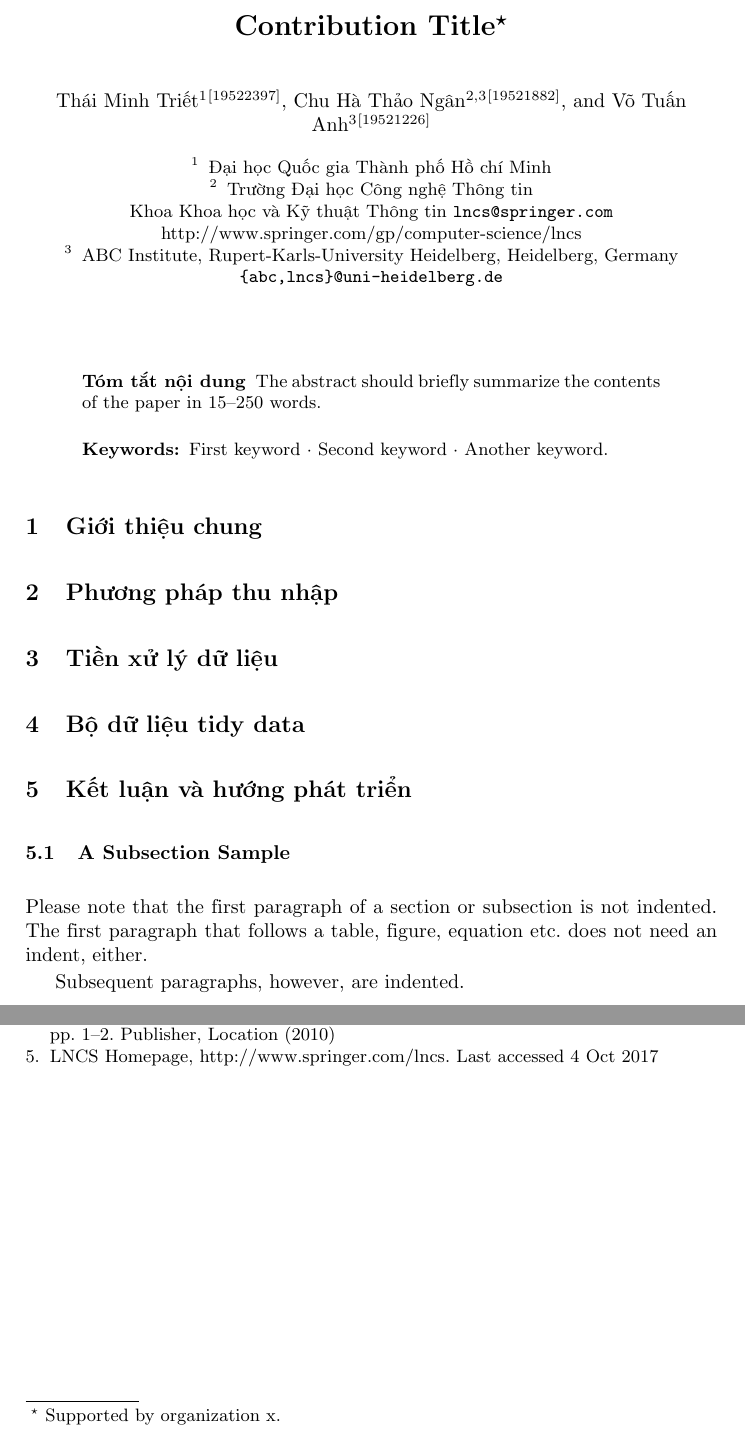
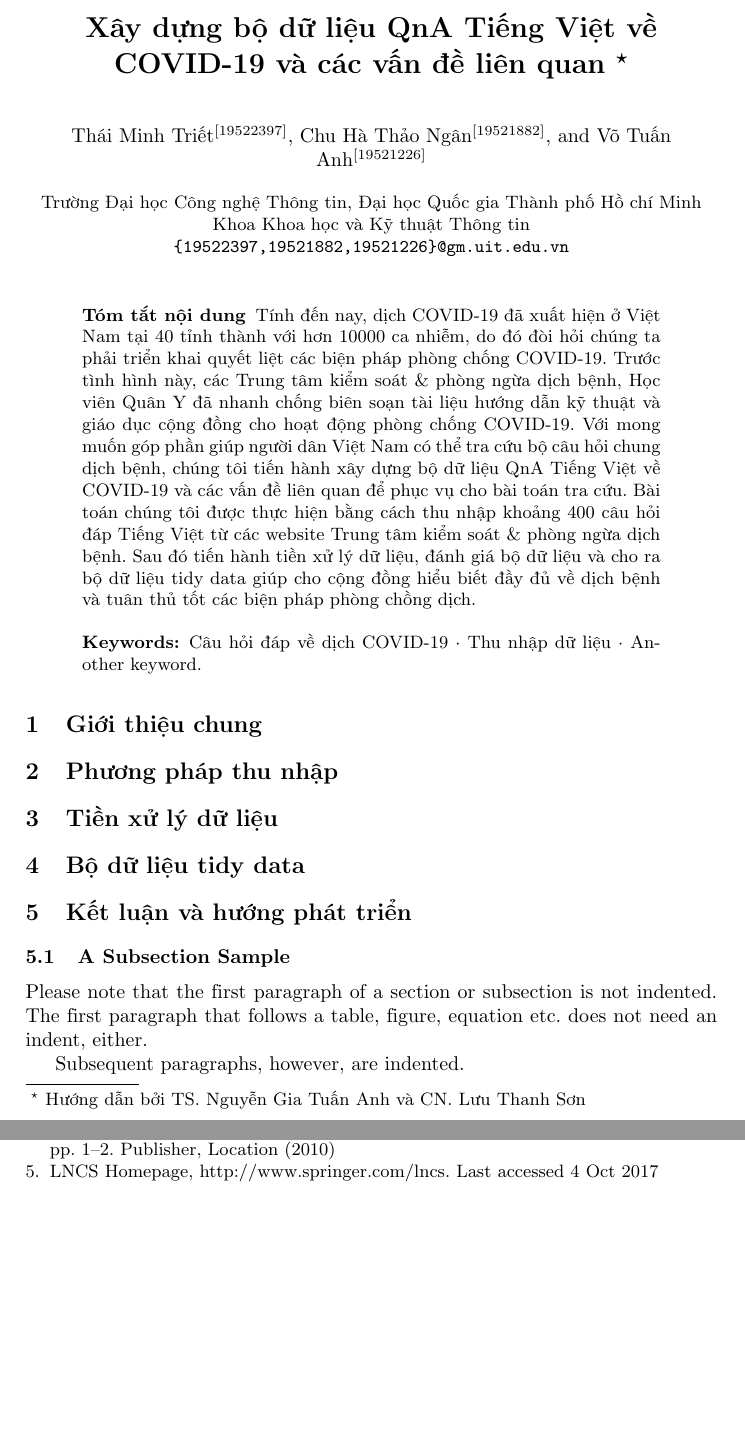
Before and after one commit to thaongan251/BaoCao_TT-TXLDL, a LaTeX paper (BaoCaoDS103.tex): two parts of pages 1 and 3 of 3, joined at a grey line, cut at the place of the change, the shorter picture padded with empty space. Compiled offline with pdfLaTeX.

Commit message:
write {abstract}

```diff
--- a/BaoCaoDS103.tex
+++ b/BaoCaoDS103.tex
@@ -18,35 +18,31 @@
 
 \begin{document}
 %
-\title{Contribution Title\thanks{Supported by organization x.}}
+\title{Xây dựng bộ dữ liệu QnA Tiếng Việt về COVID-19 và các vấn đề liên quan \thanks{Hướng dẫn bởi TS. Nguyễn Gia Tuấn Anh và CN. Lưu Thanh Sơn}}
 %
 %\titlerunning{Abbreviated paper title}
 % If the paper title is too long for the running head, you can set
 % an abbreviated paper title here
 %
-\author{Thái Minh Triết\inst{1}\orcidID{19522397} \and
-Chu Hà Thảo Ngân\inst{2,3}\orcidID{19521882} \and
-Võ Tuấn Anh\inst{3}\orcidID{19521226}}
+\author{Thái Minh Triết\orcidID{19522397} \and
+Chu Hà Thảo Ngân\orcidID{19521882} \and
+Võ Tuấn Anh\orcidID{19521226}}
 %
 \authorrunning{F. Author et al.}
 % First names are abbreviated in the running head.
 % If there are more than two authors, 'et al.' is used.
 %
-\institute{Đại học Quốc gia Thành phố Hồ chí Minh \and
-Trường Đại học Công nghệ Thông tin \\
-Khoa Khoa học và Kỹ thuật Thông tin
-\email{lncs@springer.com}\\
-\url{http://www.springer.com/gp/computer-science/lncs} \and
-ABC Institute, Rupert-Karls-University Heidelberg, Heidelberg, Germany\\
-\email{\{abc,lncs\}@uni-heidelberg.de}}
+\institute{Trường Đại học Công nghệ Thông tin, Đại học Quốc gia Thành phố Hồ chí Minh
+\\ Khoa Khoa học và Kỹ thuật Thông tin
+\\ \email{\{19522397,19521882,19521226\}@gm.uit.edu.vn}}
 %
 \maketitle              % typeset the header of the contribution
 %
 \begin{abstract}
-The abstract should briefly summarize the contents of the paper in
-15--250 words.
+Tính đến nay, dịch COVID-19 đã xuất hiện ở Việt Nam tại 40 tỉnh thành với hơn 10000 ca nhiễm, do đó đòi hỏi chúng ta phải triển khai quyết liệt các biện pháp phòng chống COVID-19. Trước tình hình này, các Trung tâm kiểm soát \& phòng ngừa dịch bệnh, Học viên Quân Y đã nhanh chống biên soạn tài liệu hướng dẫn kỹ thuật và giáo dục cộng đồng cho hoạt động phòng chống COVID-19. Với mong muốn góp phần giúp người dân Việt Nam có thể tra cứu bộ câu hỏi chung dịch bệnh, chúng tôi tiến hành xây dựng bộ dữ liệu QnA Tiếng Việt về COVID-19 và các vấn đề liên quan để phục vụ cho bài toán tra cứu. Bài toán chúng tôi được thực hiện bằng cách thu nhập khoảng 400 câu hỏi đáp Tiếng Việt từ các website Trung tâm kiểm soát \& phòng ngừa dịch bệnh. Sau đó tiến hành tiền xử lý dữ liệu, đánh giá bộ dữ liệu và cho ra bộ dữ liệu tidy data giúp cho cộng đồng hiểu biết đầy đủ về dịch bệnh và tuân thủ tốt các biện pháp phòng chồng dịch.
 
-\keywords{First keyword  \and Second keyword \and Another keyword.}
+
+\keywords{Câu hỏi đáp về dịch COVID-19  \and Thu nhập dữ liệu \and Another keyword.}
 \end{abstract}
 %
 %
```
Also changed, not shown: BaoCaoDS103.pdf, 3 other files.
